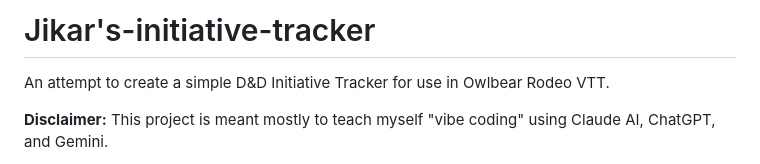
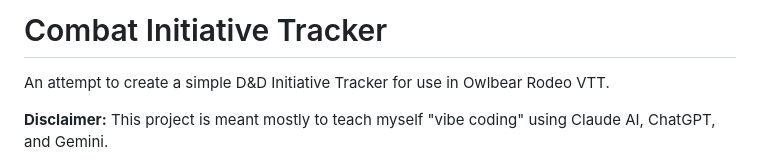
Before and after one commit to cyenobite/obr-initiative-tracker, a Markdown page: README.md, the part around one of its changes. Rendered like a GitHub page.

Commit message:
Update project name and progress date in README

```diff
--- a/README.md
+++ b/README.md
@@ -1,4 +1,4 @@
-# Jikar's-initiative-tracker
+# Combat Initiative Tracker
 
 An attempt to create a simple D&D Initiative Tracker for use in Owlbear Rodeo VTT.
 
```
Also changed, not shown: other parts of README.md (+1 -1 lines).
